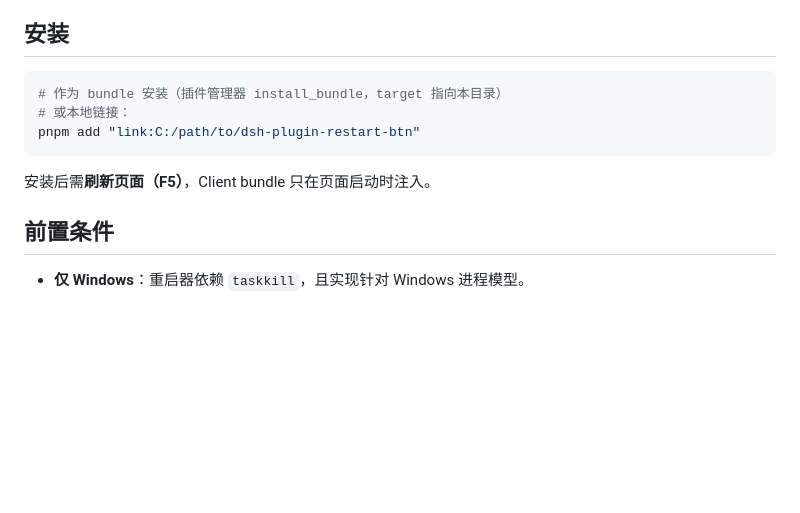
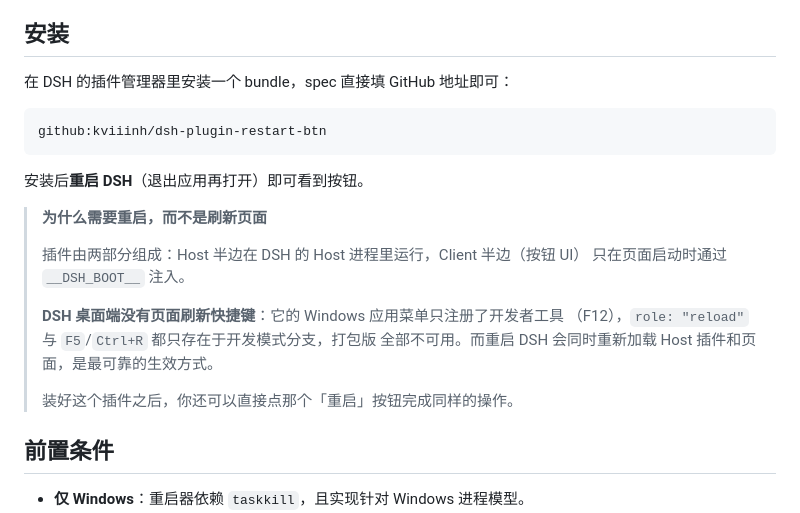
Before and after one commit to kviiinh/dsh-plugin-restart-btn, a Markdown page: README.md, the part around the change. Rendered like a GitHub page; blank space fills up the shorter version.

Commit message:
docs: install with one-line github spec; note that F5 does not reload the desktop app
The previous instructions told readers to refresh the page with F5, which the
packaged desktop never supports: its Windows menu registers only the devtools
shortcut, and role: reload plus F5/Ctrl+R exist solely in the development branch.
Installing is also a single github: spec now.

````diff
--- a/README.md
+++ b/README.md
@@ -5,13 +5,24 @@
 
 ## 安装
 
-```bash
-# 作为 bundle 安装（插件管理器 install_bundle，target 指向本目录）
-# 或本地链接：
-pnpm add "link:C:/path/to/dsh-plugin-restart-btn"
+在 DSH 的插件管理器里安装一个 bundle，spec 直接填 GitHub 地址即可：
+
+```
+github:kviiinh/dsh-plugin-restart-btn
 ```
 
-安装后需**刷新页面（F5）**，Client bundle 只在页面启动时注入。
+安装后**重启 DSH**（退出应用再打开）即可看到按钮。
+
+> **为什么需要重启，而不是刷新页面**
+>
+> 插件由两部分组成：Host 半边在 DSH 的 Host 进程里运行，Client 半边（按钮 UI）
+> 只在页面启动时通过 `__DSH_BOOT__` 注入。
+>
+> **DSH 桌面端没有页面刷新快捷键**：它的 Windows 应用菜单只注册了开发者工具
+> （F12），`role: "reload"` 与 `F5`/`Ctrl+R` 都只存在于开发模式分支，打包版
+> 全部不可用。而重启 DSH 会同时重新加载 Host 插件和页面，是最可靠的生效方式。
+>
+> 装好这个插件之后，你还可以直接点那个「重启」按钮完成同样的操作。
 
 ## 前置条件
 
````
